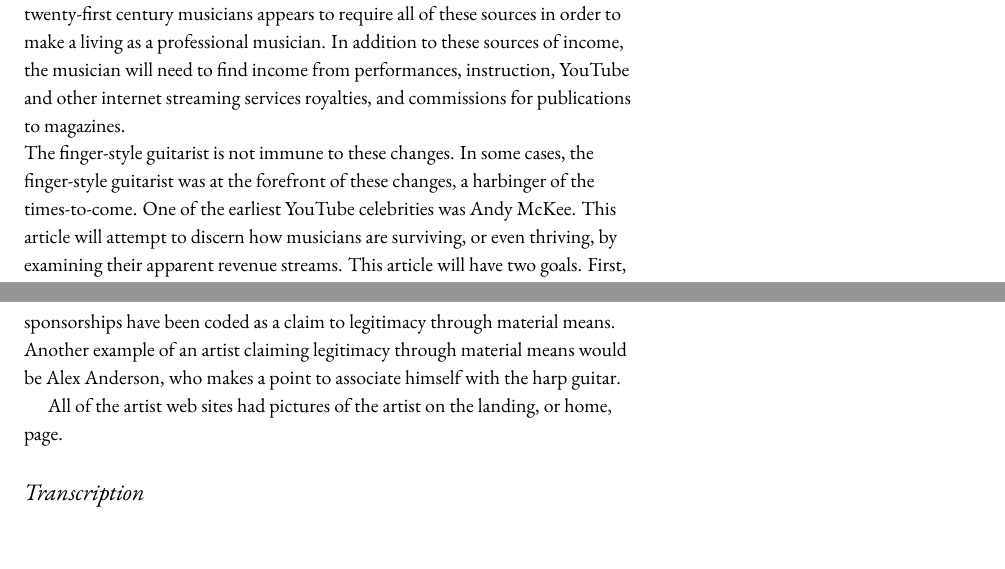
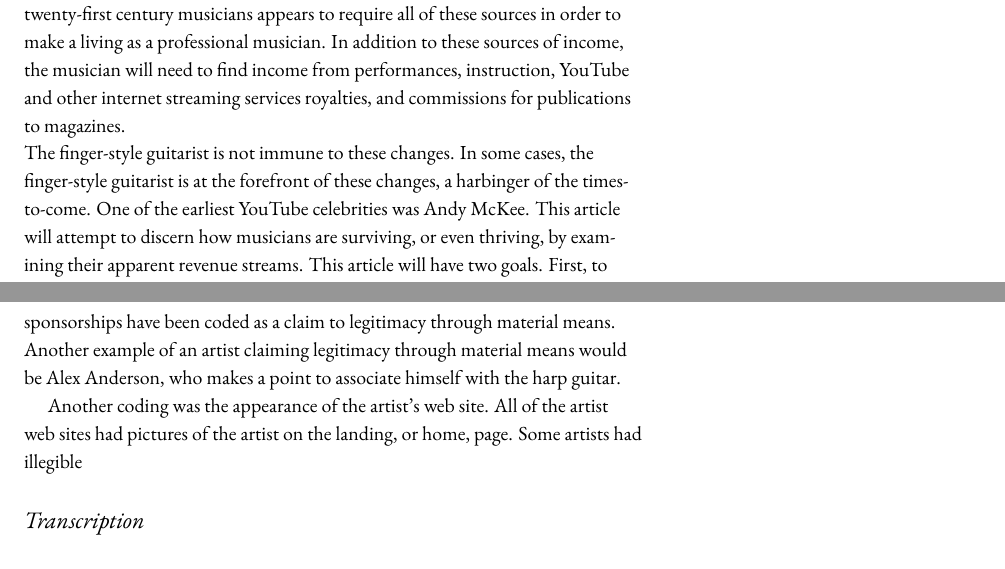
Before and after one commit to rachaelcarlson/TeXtonic, a LaTeX document (watchTheTigerWalk/testDraft.tex): two parts of pages 1 and 3 of 5, joined at a grey line, cut so that both start at the same text. Compiled offline with XeLaTeX; a missing font is replaced by an installed copy or a similar font.

Commit message:
I'm sick of changing computers

```diff
--- a/watchTheTigerWalk/testDraft.tex
+++ b/watchTheTigerWalk/testDraft.tex
@@ -37,7 +37,7 @@
 \section{Introduction}
 \newthought{The twenty-first century musician} is faced with a mysterious quagmire. The future of the existence of the professional musician is uncertain. The consumption of music seems to be at all-time highs and yet previous sources of income are unreliable.\sidenote{I don't have a source for this. It would be great to find one.} The musician is no longer able to rely on income from album sales, radio play and other royalties, sheet music sales, or patronage. The twenty-first century musicians appears to require all of these sources in order to make a living as a professional musician. In addition to these sources of income, the musician will need to find income from performances, instruction, YouTube and other internet streaming services royalties, and commissions for publications to magazines. \\
 
-The finger-style guitarist is not immune to these changes. In some cases, the finger-style guitarist was at the forefront of these changes, a harbinger of the times-to-come. One of the earliest YouTube celebrities was Andy McKee. This article will attempt to discern how musicians are surviving, or even thriving, by examining their apparent revenue streams. This article will have two goals. First, to examine the available methods of consuming a twenty-first century musician's output. The aim for this examination is to establish a baseline by which one can measure her progress in relation to those who have achieved notoriety before her. The focus of this research will be on finger-style guitarists primarily.  Second, to examine ``Watch the Tiger Walk'' by Rachael Carlson as a case study in which the means examined in the first portion are fully or partially enacted for a single composition. This may mean several things. I will begin the necessary work on a transcription, I will produce audio and video, I may begin work on reinforcing my website in preparation for a life as a professional musician and finger-style guitarist.
+The finger-style guitarist is not immune to these changes. In some cases, the finger-style guitarist is at the forefront of these changes, a harbinger of the times-to-come. One of the earliest YouTube celebrities was Andy McKee. This article will attempt to discern how musicians are surviving, or even thriving, by examining their apparent revenue streams. This article will have two goals. First, to examine the available methods of consuming a twenty-first century musician's output. The aim for this examination is to establish a baseline by which one can measure her progress in relation to those who have achieved notoriety before her. The focus of this research will be on finger-style guitarists primarily.  Second, to examine ``Watch the Tiger Walk'' by Rachael Carlson as a case study in which the means examined in the first portion are fully or partially enacted for a single composition. This may mean several things. I will begin the necessary work on a transcription, I will produce audio and video, I may begin work on reinforcing my website in preparation for a life as a professional musician and finger-style guitarist.
 
 A sign of a healthy musician appears to be her internet presence, calculated by \emph{YouTube} ``views'' and \emph{Facebook} ``likes.''
 
@@ -117,8 +117,9 @@ material means. Another example of an artist claiming legitimacy through
 material means would be Alex Anderson, who makes a point to associate himself
 with the harp guitar.
 
-All of the artist web sites had pictures of the artist on the landing, or
-home, page.
+Another coding was the appearance of the artist's web site. All of the artist
+web sites had pictures of the artist on the landing, or home, page. Some
+artists had illegible
 
 \section{Transcription}
 \newthought{A distinguishing characteristic} of the finger-style guitarist's website is a section of sheet music, scores, or transcriptions of the artist's works. This seems to be a unique component of the finger-style culture. Sadly, while the transcriptions are becoming marginally better than ANSI-Tab on the internet, the quality of the transcriptions produced by these musicians is not on par with the quality of playing or composition. This could be attributed to different factors, all of which are for another essay.
```
Also changed, not shown: watchTheTigerWalk/testDraft.pdf, 1 other file.
